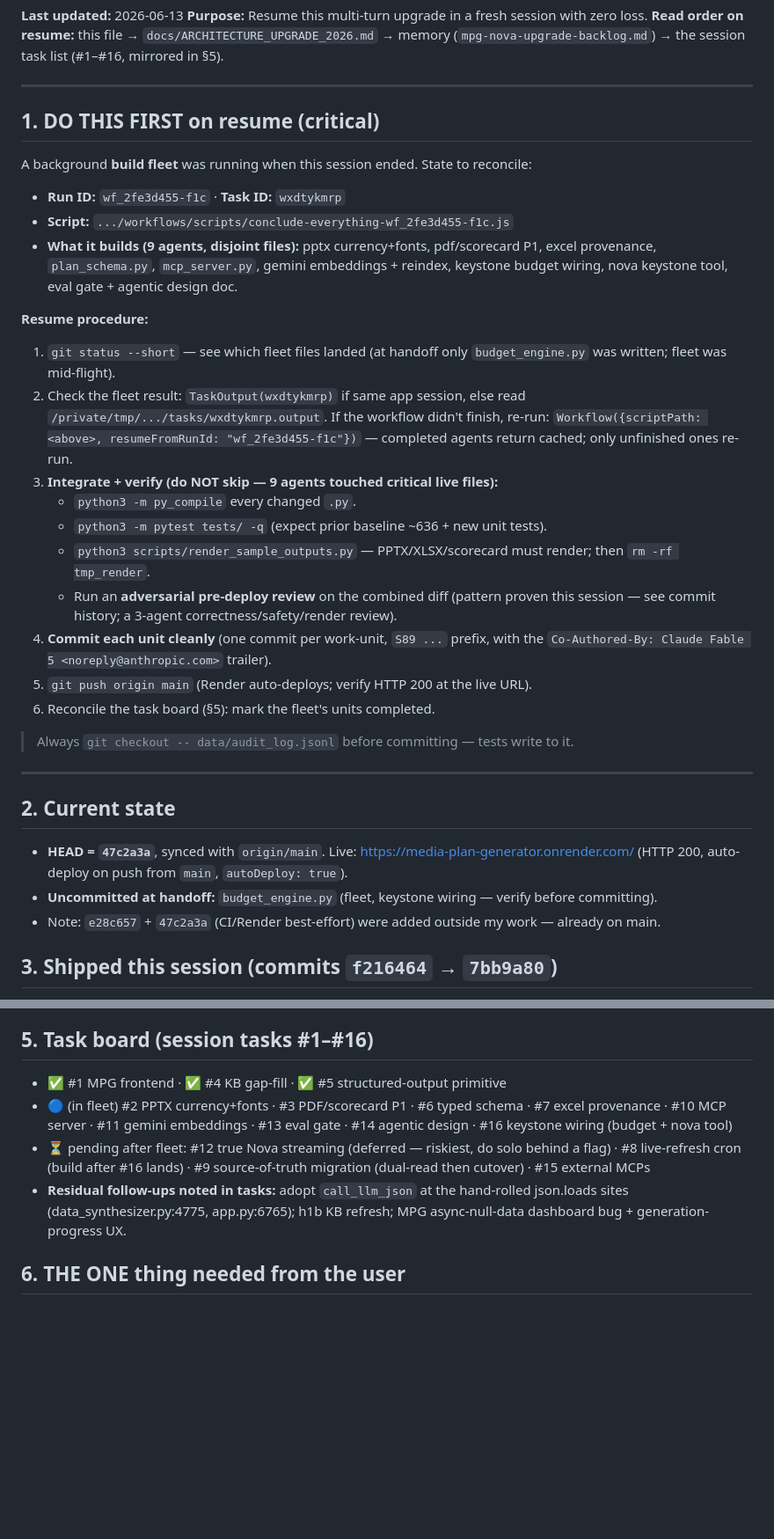
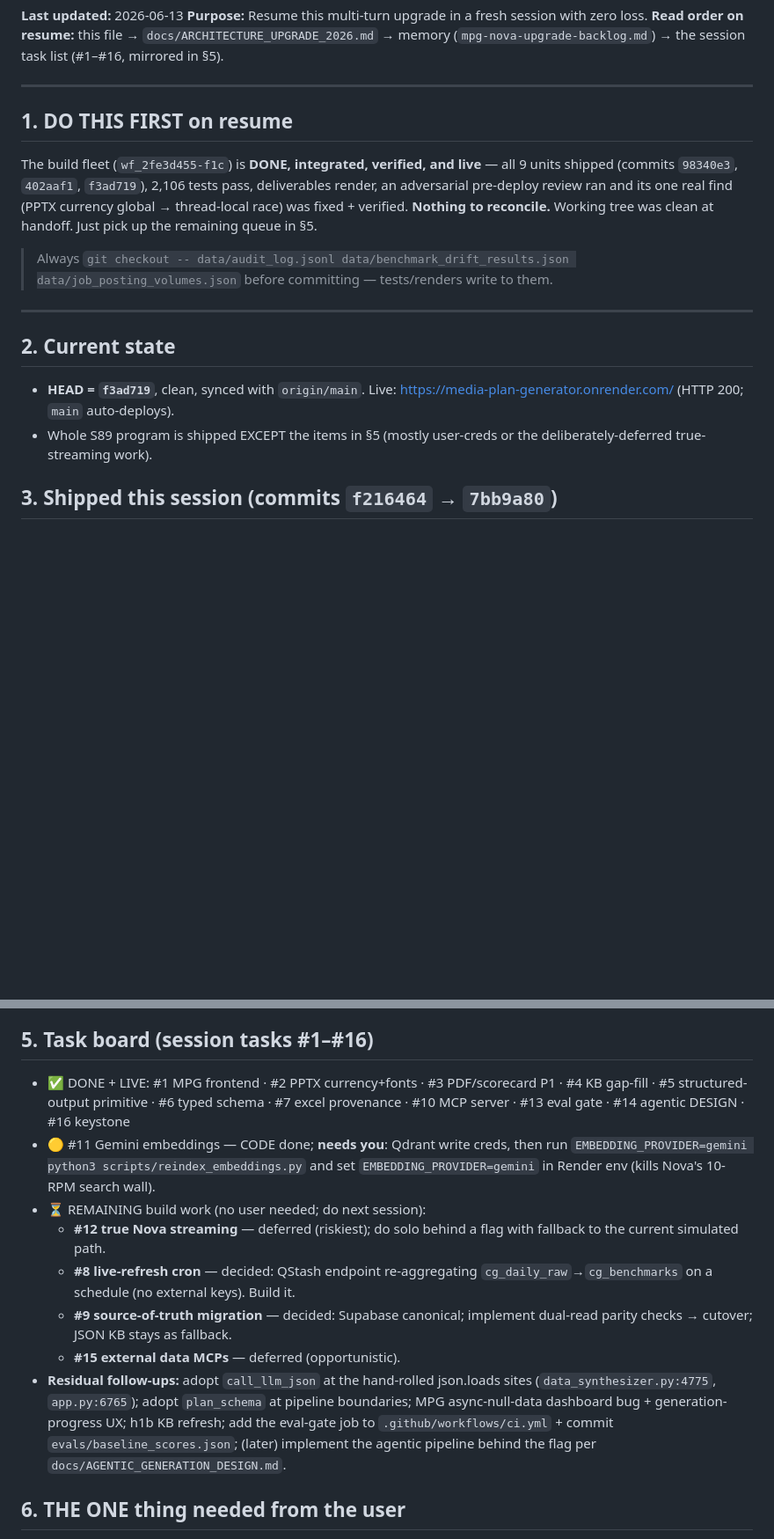
Before and after one commit to shubhamsingh-cell/media-plan-generator, a Markdown page: SESSION_HANDOFF.md, 2 parts joined by grey strips. Shown at 88% size. Drawn GitHub-style; blank space fills up the shorter version.

Commit message:
S89: refresh handoff runbook — fleet integrated + live, remaining queue updated
Co-Authored-By: Claude Fable 5 <noreply@anthropic.com>

```diff
--- a/SESSION_HANDOFF.md
+++ b/SESSION_HANDOFF.md
@@ -7,43 +7,25 @@
 
 ---
 
-## 1. DO THIS FIRST on resume (critical)
+## 1. DO THIS FIRST on resume
 
-A background **build fleet** was running when this session ended. State to reconcile:
+The build fleet (`wf_2fe3d455-f1c`) is **DONE, integrated, verified, and live** —
+all 9 units shipped (commits `98340e3`, `402aaf1`, `f3ad719`), 2,106 tests pass,
+deliverables render, an adversarial pre-deploy review ran and its one real find
+(PPTX currency global → thread-local race) was fixed + verified. **Nothing to
+reconcile.** Working tree was clean at handoff. Just pick up the remaining queue
+in §5.
 
-- **Run ID:** `wf_2fe3d455-f1c`  · **Task ID:** `wxdtykmrp`
-- **Script:** `.../workflows/scripts/conclude-everything-wf_2fe3d455-f1c.js`
-- **What it builds (9 agents, disjoint files):** pptx currency+fonts, pdf/scorecard
-  P1, excel provenance, `plan_schema.py`, `mcp_server.py`, gemini embeddings +
-  reindex, keystone budget wiring, nova keystone tool, eval gate + agentic design doc.
-
-**Resume procedure:**
-1. `git status --short` — see which fleet files landed (at handoff only
-   `budget_engine.py` was written; fleet was mid-flight).
-2. Check the fleet result: `TaskOutput(wxdtykmrp)` if same app session, else read
-   `/private/tmp/.../tasks/wxdtykmrp.output`. If the workflow didn't finish, re-run:
-   `Workflow({scriptPath: <above>, resumeFromRunId: "wf_2fe3d455-f1c"})` — completed
-   agents return cached; only unfinished ones re-run.
-3. **Integrate + verify (do NOT skip — 9 agents touched critical live files):**
-   - `python3 -m py_compile` every changed `.py`.
-   - `python3 -m pytest tests/ -q` (expect prior baseline ~636 + new unit tests).
-   - `python3 scripts/render_sample_outputs.py` — PPTX/XLSX/scorecard must render;
-     then `rm -rf tmp_render`.
-   - Run an **adversarial pre-deploy review** on the combined diff (pattern proven
-     this session — see commit history; a 3-agent correctness/safety/render review).
-4. **Commit each unit cleanly** (one commit per work-unit, `S89 ...` prefix, with
-   the `Co-Authored-By: Claude Fable 5 <noreply@anthropic.com>` trailer).
-5. `git push origin main` (Render auto-deploys; verify HTTP 200 at the live URL).
-6. Reconcile the task board (§5): mark the fleet's units completed.
-
-> Always `git checkout -- data/audit_log.jsonl` before committing — tests write to it.
+> Always `git checkout -- data/audit_log.jsonl data/benchmark_drift_results.json
+> data/job_posting_volumes.json` before committing — tests/renders write to them.
 
 ---
 
 ## 2. Current state
-- **HEAD = `47c2a3a`**, synced with `origin/main`. Live: https://media-plan-generator.onrender.com/ (HTTP 200, auto-deploy on push from `main`, `autoDeploy: true`).
-- **Uncommitted at handoff:** `budget_engine.py` (fleet, keystone wiring — verify before committing).
-- Note: `e28c657` + `47c2a3a` (CI/Render best-effort) were added outside my work — already on main.
+- **HEAD = `f3ad719`**, clean, synced with `origin/main`. Live:
+  https://media-plan-generator.onrender.com/ (HTTP 200; `main` auto-deploys).
+- Whole S89 program is shipped EXCEPT the items in §5 (mostly user-creds or the
+  deliberately-deferred true-streaming work).
 
 ## 3. Shipped this session (commits `f216464` → `7bb9a80`)
 Excel numeric/totals/freeze overhaul · scorecard/PDF P0 image-404 fixes (real OG
@@ -64,16 +46,26 @@ doc · **keystone accessor** `supabase_data.get_real_outcomes()` · **L3.1**
 - **#15 external MCPs:** deferred until our own MCP ships.
 
 ## 5. Task board (session tasks #1–#16)
-- ✅ #1 MPG frontend · ✅ #4 KB gap-fill · ✅ #5 structured-output primitive
-- 🔵 (in fleet) #2 PPTX currency+fonts · #3 PDF/scorecard P1 · #6 typed schema ·
-  #7 excel provenance · #10 MCP server · #11 gemini embeddings · #13 eval gate ·
-  #14 agentic design · #16 keystone wiring (budget + nova tool)
-- ⏳ pending after fleet: #12 true Nova streaming (deferred — riskiest, do solo
-  behind a flag) · #8 live-refresh cron (build after #16 lands) · #9 source-of-truth
-  migration (dual-read then cutover) · #15 external MCPs
-- **Residual follow-ups noted in tasks:** adopt `call_llm_json` at the hand-rolled
-  json.loads sites (data_synthesizer.py:4775, app.py:6765); h1b KB refresh; MPG
-  async-null-data dashboard bug + generation-progress UX.
+- ✅ DONE + LIVE: #1 MPG frontend · #2 PPTX currency+fonts · #3 PDF/scorecard P1 ·
+  #4 KB gap-fill · #5 structured-output primitive · #6 typed schema · #7 excel
+  provenance · #10 MCP server · #13 eval gate · #14 agentic DESIGN · #16 keystone
+- 🟡 #11 Gemini embeddings — CODE done; **needs you**: Qdrant write creds, then
+  run `EMBEDDING_PROVIDER=gemini python3 scripts/reindex_embeddings.py` and set
+  `EMBEDDING_PROVIDER=gemini` in Render env (kills Nova's 10-RPM search wall).
+- ⏳ REMAINING build work (no user needed; do next session):
+  - **#12 true Nova streaming** — deferred (riskiest); do solo behind a flag with
+    fallback to the current simulated path.
+  - **#8 live-refresh cron** — decided: QStash endpoint re-aggregating
+    `cg_daily_raw`→`cg_benchmarks` on a schedule (no external keys). Build it.
+  - **#9 source-of-truth migration** — decided: Supabase canonical; implement
+    dual-read parity checks → cutover; JSON KB stays as fallback.
+  - **#15 external data MCPs** — deferred (opportunistic).
+- **Residual follow-ups:** adopt `call_llm_json` at the hand-rolled json.loads
+  sites (`data_synthesizer.py:4775`, `app.py:6765`); adopt `plan_schema` at
+  pipeline boundaries; MPG async-null-data dashboard bug + generation-progress UX;
+  h1b KB refresh; add the eval-gate job to `.github/workflows/ci.yml` + commit
+  `evals/baseline_scores.json`; (later) implement the agentic pipeline behind the
+  flag per `docs/AGENTIC_GENERATION_DESIGN.md`.
 
 ## 6. THE ONE thing needed from the user
 **Qdrant write credentials** → run the Gemini-embeddings reindex
```
